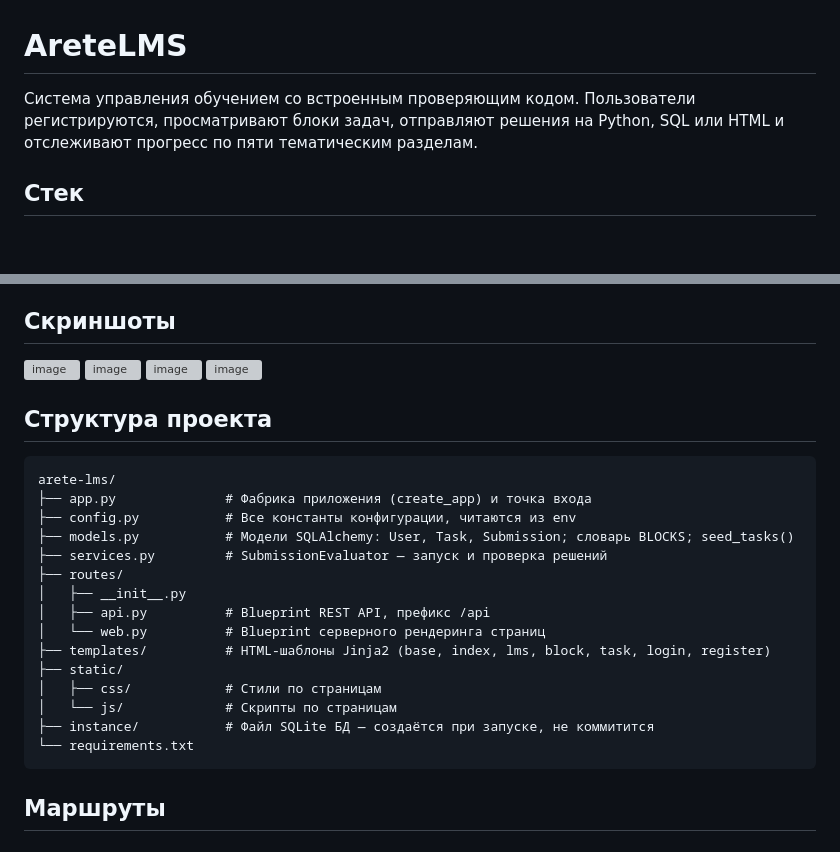
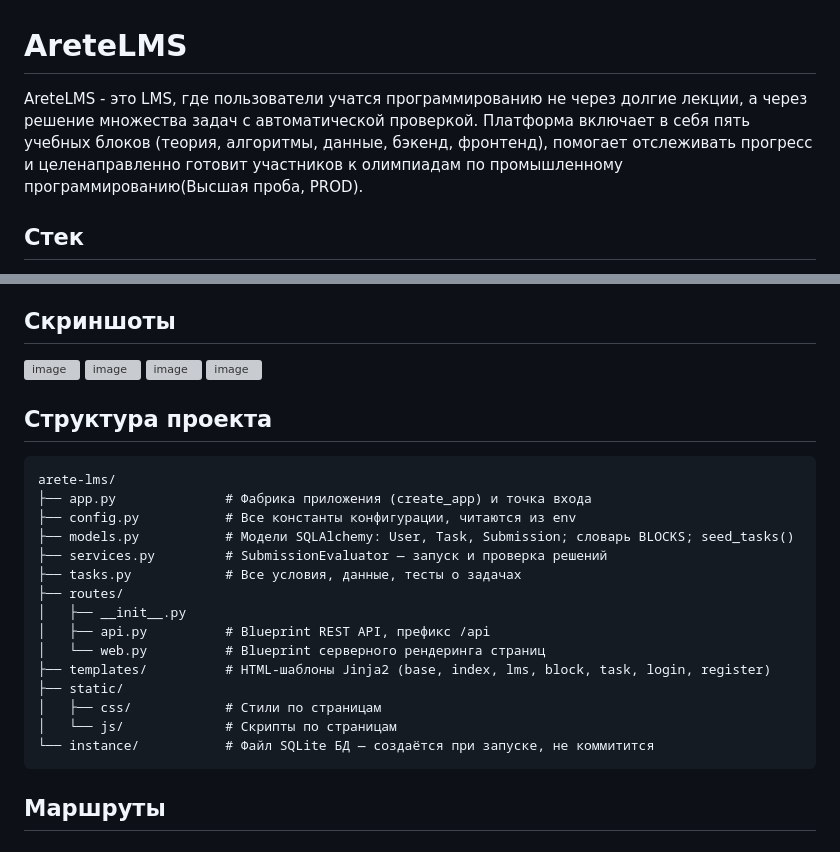
Before and after one commit to RadmirRamazanov/AreteLMS, a Markdown page: README.md, 2 parts joined by grey strips. Drawn GitHub-style; blank space fills up the shorter version; grey boxes are pictures that could not be loaded.

````diff
--- a/README.md
+++ b/README.md
@@ -1,6 +1,6 @@
 # AreteLMS
 
-Система управления обучением со встроенным проверяющим кодом. Пользователи регистрируются, просматривают блоки задач, отправляют решения на Python, SQL или HTML и отслеживают прогресс по пяти тематическим разделам.
+AreteLMS - это LMS, где пользователи учатся программированию не через долгие лекции, а через решение множества задач с автоматической проверкой. Платформа включает в себя пять учебных блоков (теория, алгоритмы, данные, бэкенд, фронтенд), помогает отслеживать прогресс и целенаправленно готовит участников к олимпиадам по промышленному программированию(Высшая проба, PROD).
 
 ## Стек
 
@@ -26,6 +26,7 @@ arete-lms/
 ├── config.py           # Все константы конфигурации, читаются из env
 ├── models.py           # Модели SQLAlchemy: User, Task, Submission; словарь BLOCKS; seed_tasks()
 ├── services.py         # SubmissionEvaluator — запуск и проверка решений
+├── tasks.py            # Все условия, данные, тесты о задачах
 ├── routes/
 │   ├── __init__.py
 │   ├── api.py          # Blueprint REST API, префикс /api
@@ -34,8 +35,7 @@ arete-lms/
 ├── static/
 │   ├── css/            # Стили по страницам
 │   └── js/             # Скрипты по страницам
-├── instance/           # Файл SQLite БД — создаётся при запуске, не коммитится
-└── requirements.txt
+└── instance/           # Файл SQLite БД — создаётся при запуске, не коммитится
 ```
 
 ## Маршруты
````
Also changed, not shown: other parts of README.md (+1 -1 lines).
